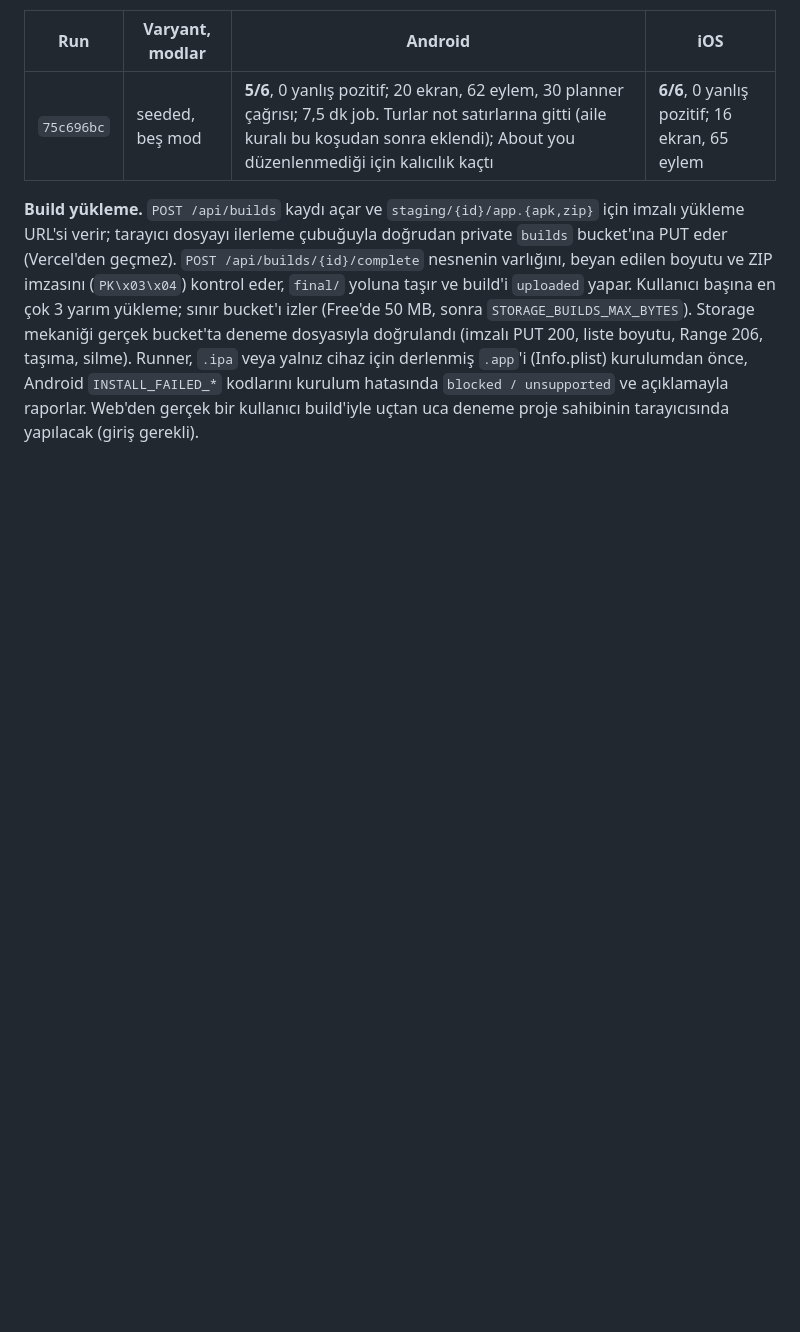
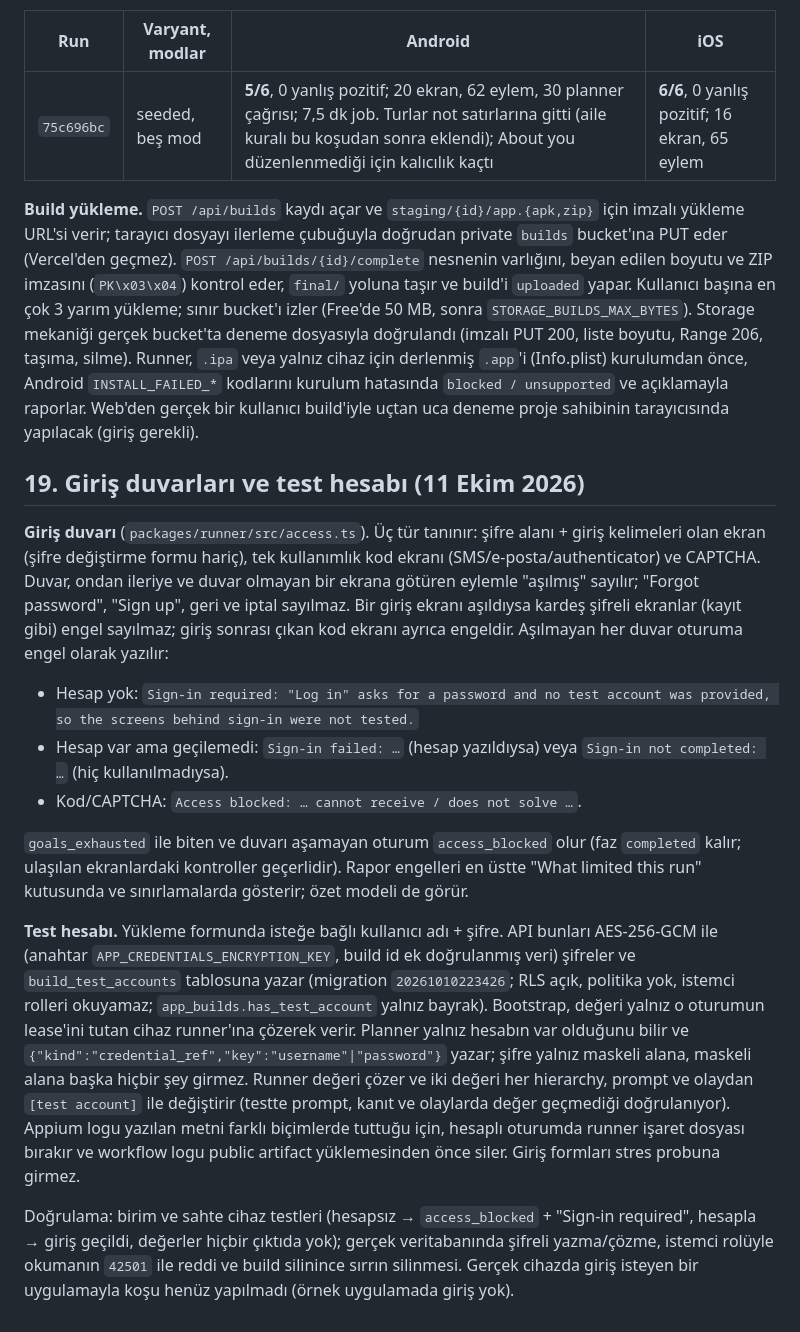
Before and after one commit to OzzyD07/TapScout, a Markdown page: docs/05-v1-plan.md, the part around the change. Drawn GitHub-style; blank space fills up the shorter version.

Commit message:
docs: sign-in walls and test accounts (§19), Vercel key task

```diff
--- a/docs/05-v1-plan.md
+++ b/docs/05-v1-plan.md
@@ -444,3 +444,17 @@ Kalan risk anlamsal: küçük model crash'i "data-loss" diye adlandırabiliyor.
 | `75c696bc` | seeded, beş mod | **5/6**, 0 yanlış pozitif; 20 ekran, 62 eylem, 30 planner çağrısı; 7,5 dk job. Turlar not satırlarına gitti (aile kuralı bu koşudan sonra eklendi); About you düzenlenmediği için kalıcılık kaçtı | **6/6**, 0 yanlış pozitif; 16 ekran, 65 eylem |
 
 **Build yükleme.** `POST /api/builds` kaydı açar ve `staging/{id}/app.{apk,zip}` için imzalı yükleme URL'si verir; tarayıcı dosyayı ilerleme çubuğuyla doğrudan private `builds` bucket'ına PUT eder (Vercel'den geçmez). `POST /api/builds/{id}/complete` nesnenin varlığını, beyan edilen boyutu ve ZIP imzasını (`PK\x03\x04`) kontrol eder, `final/` yoluna taşır ve build'i `uploaded` yapar. Kullanıcı başına en çok 3 yarım yükleme; sınır bucket'ı izler (Free'de 50 MB, sonra `STORAGE_BUILDS_MAX_BYTES`). Storage mekaniği gerçek bucket'ta deneme dosyasıyla doğrulandı (imzalı PUT 200, liste boyutu, Range 206, taşıma, silme). Runner, `.ipa` veya yalnız cihaz için derlenmiş `.app`'i (Info.plist) kurulumdan önce, Android `INSTALL_FAILED_*` kodlarını kurulum hatasında `blocked / unsupported` ve açıklamayla raporlar. Web'den gerçek bir kullanıcı build'iyle uçtan uca deneme proje sahibinin tarayıcısında yapılacak (giriş gerekli).
+
+## 19. Giriş duvarları ve test hesabı (11 Ekim 2026)
+
+**Giriş duvarı** (`packages/runner/src/access.ts`). Üç tür tanınır: şifre alanı + giriş kelimeleri olan ekran (şifre değiştirme formu hariç), tek kullanımlık kod ekranı (SMS/e-posta/authenticator) ve CAPTCHA. Duvar, ondan ileriye ve duvar olmayan bir ekrana götüren eylemle "aşılmış" sayılır; "Forgot password", "Sign up", geri ve iptal sayılmaz. Bir giriş ekranı aşıldıysa kardeş şifreli ekranlar (kayıt gibi) engel sayılmaz; giriş sonrası çıkan kod ekranı ayrıca engeldir. Aşılmayan her duvar oturuma engel olarak yazılır:
+
+- Hesap yok: `Sign-in required: "Log in" asks for a password and no test account was provided, so the screens behind sign-in were not tested.`
+- Hesap var ama geçilemedi: `Sign-in failed: …` (hesap yazıldıysa) veya `Sign-in not completed: …` (hiç kullanılmadıysa).
+- Kod/CAPTCHA: `Access blocked: … cannot receive / does not solve …`.
+
+`goals_exhausted` ile biten ve duvarı aşamayan oturum `access_blocked` olur (faz `completed` kalır; ulaşılan ekranlardaki kontroller geçerlidir). Rapor engelleri en üstte "What limited this run" kutusunda ve sınırlamalarda gösterir; özet modeli de görür.
+
+**Test hesabı.** Yükleme formunda isteğe bağlı kullanıcı adı + şifre. API bunları AES-256-GCM ile (anahtar `APP_CREDENTIALS_ENCRYPTION_KEY`, build id ek doğrulanmış veri) şifreler ve `build_test_accounts` tablosuna yazar (migration `20261010223426`; RLS açık, politika yok, istemci rolleri okuyamaz; `app_builds.has_test_account` yalnız bayrak). Bootstrap, değeri yalnız o oturumun lease'ini tutan cihaz runner'ına çözerek verir. Planner yalnız hesabın var olduğunu bilir ve `{"kind":"credential_ref","key":"username"|"password"}` yazar; şifre yalnız maskeli alana, maskeli alana başka hiçbir şey girmez. Runner değeri çözer ve iki değeri her hierarchy, prompt ve olaydan `[test account]` ile değiştirir (testte prompt, kanıt ve olaylarda değer geçmediği doğrulanıyor). Appium logu yazılan metni farklı biçimlerde tuttuğu için, hesaplı oturumda runner işaret dosyası bırakır ve workflow logu public artifact yüklemesinden önce siler. Giriş formları stres probuna girmez.
+
+Doğrulama: birim ve sahte cihaz testleri (hesapsız → `access_blocked` + "Sign-in required", hesapla → giriş geçildi, değerler hiçbir çıktıda yok); gerçek veritabanında şifreli yazma/çözme, istemci rolüyle okumanın `42501` ile reddi ve build silinince sırrın silinmesi. Gerçek cihazda giriş isteyen bir uygulamayla koşu henüz yapılmadı (örnek uygulamada giriş yok).
```
Also changed, not shown: docs/06-devam-notu.md (+4 -1 lines).
